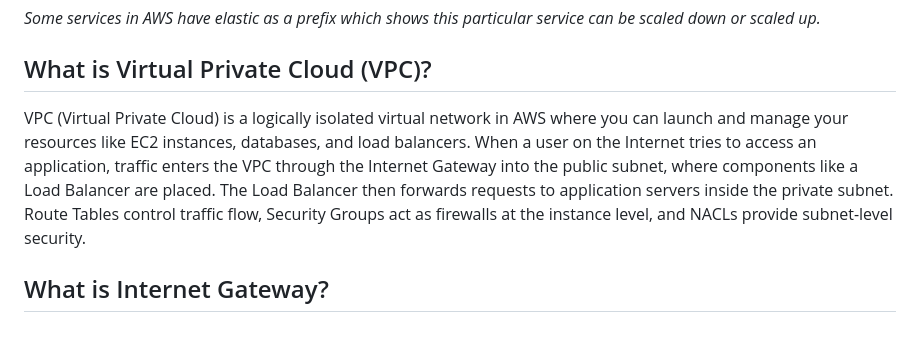
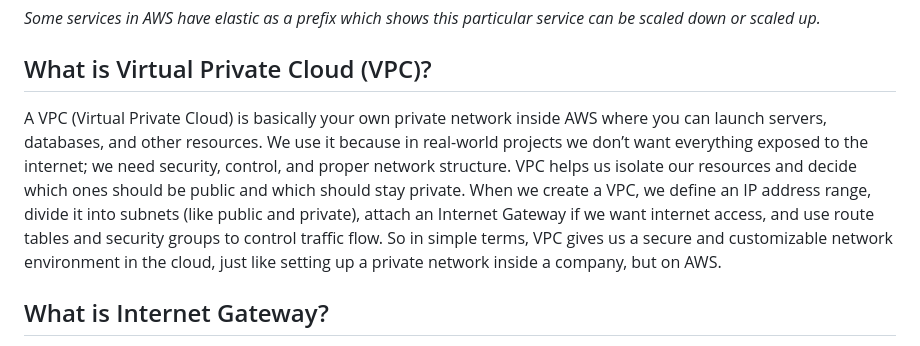
Before and after one commit to RiteshKaushal57/Devops, a Markdown page: AWS/AWS.md, the part around the change. GitHub-like rendering.

Commit message:
Update VPC description for clarity and detail
Revised the explanation of VPC to emphasize security, control, and network structure in AWS.

```diff
--- a/AWS/AWS.md
+++ b/AWS/AWS.md
@@ -16,7 +16,7 @@ No, I don’t use the root user for daily operations. I create IAM users with sp
 *Some services in AWS have elastic as a prefix which shows this particular service can be scaled down or scaled up.*
 
 ## What is Virtual Private Cloud (VPC)?
-VPC (Virtual Private Cloud) is a logically isolated virtual network in AWS where you can launch and manage your resources like EC2 instances, databases, and load balancers. When a user on the Internet tries to access an application, traffic enters the VPC through the Internet Gateway into the public subnet, where components like a Load Balancer are placed. The Load Balancer then forwards requests to application servers inside the private subnet. Route Tables control traffic flow, Security Groups act as firewalls at the instance level, and NACLs provide subnet-level security.
+A VPC (Virtual Private Cloud) is basically your own private network inside AWS where you can launch servers, databases, and other resources. We use it because in real-world projects we don’t want everything exposed to the internet; we need security, control, and proper network structure. VPC helps us isolate our resources and decide which ones should be public and which should stay private. When we create a VPC, we define an IP address range, divide it into subnets (like public and private), attach an Internet Gateway if we want internet access, and use route tables and security groups to control traffic flow. So in simple terms, VPC gives us a secure and customizable network environment in the cloud, just like setting up a private network inside a company, but on AWS.
 
 ## What is Internet Gateway?
 An Internet Gateway (IGW) in AWS is a network component that enables communication between your VPC and the internet. It allows resources inside your VPC — such as EC2 instances in a public subnet — to send and receive traffic from the internet. Without an Internet Gateway, your instances remain isolated within the VPC and can’t be accessed externally.
```
